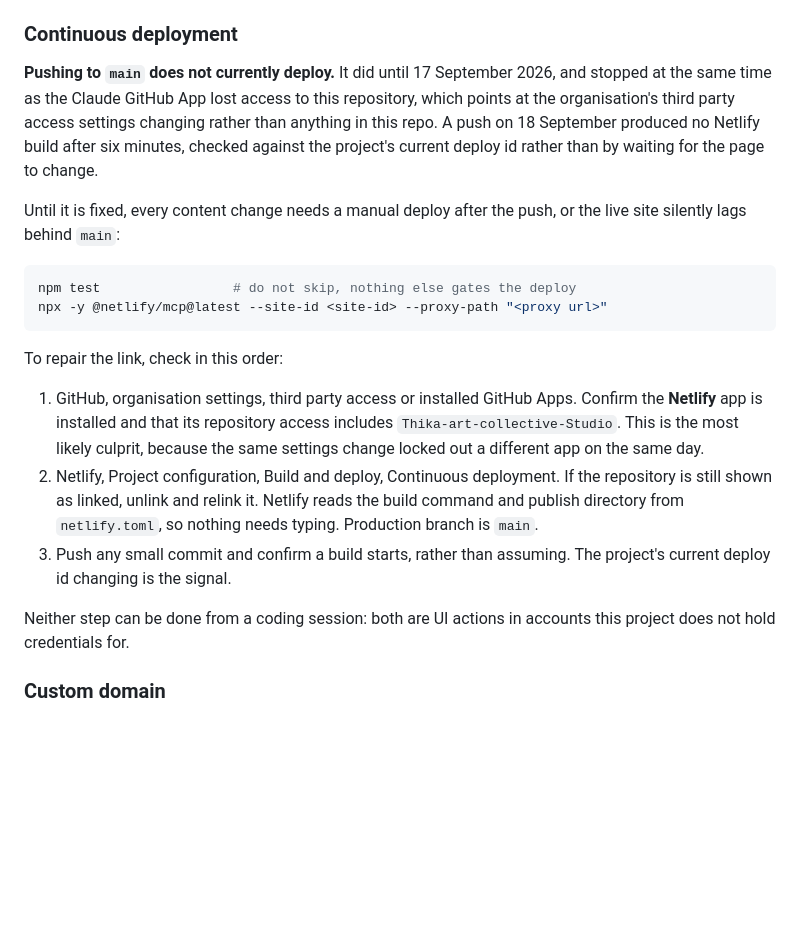
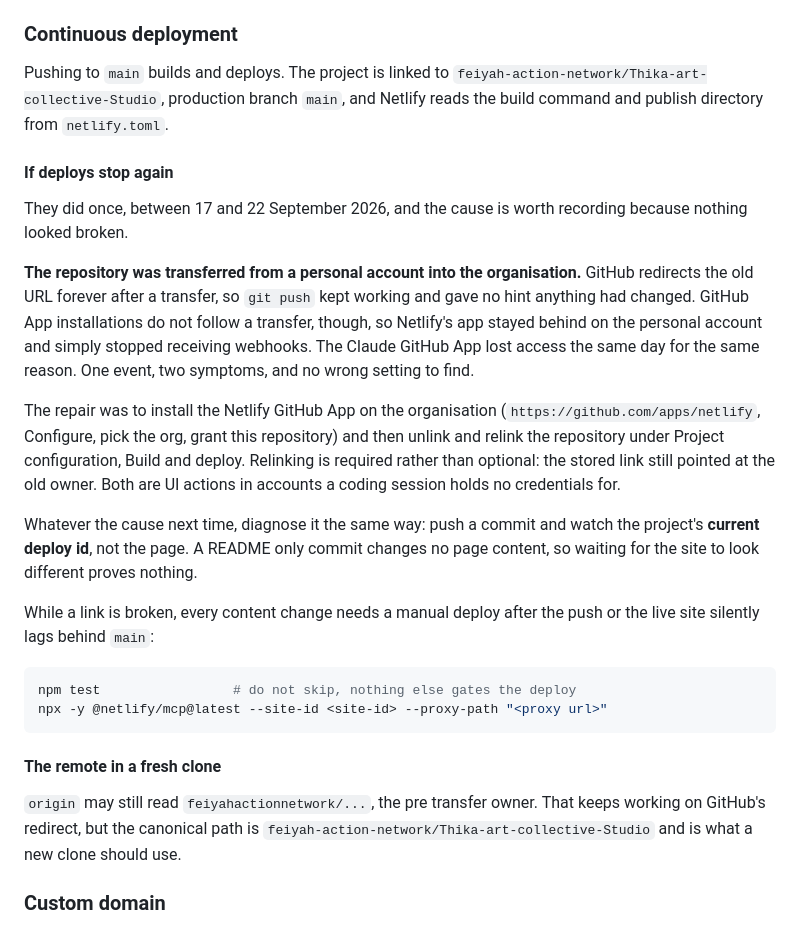
Before and after one commit to feiyah-action-network/Thika-art-collective-Studio, a Markdown page: README.md, the part around the change. Drawn GitHub-style; blank space fills up the shorter version.

Commit message:
Correct the deploy notes: the repo had been transferred, not misconfigured
Deploys stopped between 17 and 22 September because the repository was
moved from a personal account into the organisation. GitHub redirects the
old URL forever after a transfer, so pushes kept working and nothing looked
wrong, but GitHub App installations do not follow a transfer, so Netlify's
app stayed on the personal account and stopped receiving webhooks. The
Claude GitHub App lost access the same day for the same reason.

My earlier note blamed the organisation's third party access settings.
That was a guess from the timing and it was wrong, so it is replaced with
the actual cause and the repair that worked: install the Netlify app on the
org, then unlink and relink, because the stored link still pointed at the
old owner.

Also records the diagnosis method, since the obvious one misleads. Watch
the project's current deploy id, not the page: a README only commit changes
no page content, so a site that looks the same proves nothing either way.

Co-Authored-By: Claude Opus 5 <noreply@anthropic.com>
Claude-Session: https://claude.ai/code/session_01BnVoF3mNno2oNBsgVStJGs

````diff
--- a/README.md
+++ b/README.md
@@ -305,36 +305,47 @@ replacing the `art._domainkey` TXT record.
 
 ### Continuous deployment
 
-**Pushing to `main` does not currently deploy.** It did until 17 September 2026, and
-stopped at the same time as the Claude GitHub App lost access to this repository,
-which points at the organisation's third party access settings changing rather than
-anything in this repo. A push on 18 September produced no Netlify build after six
-minutes, checked against the project's current deploy id rather than by waiting for
-the page to change.
+Pushing to `main` builds and deploys. The project is linked to
+`feiyah-action-network/Thika-art-collective-Studio`, production branch `main`, and
+Netlify reads the build command and publish directory from `netlify.toml`.
 
-Until it is fixed, every content change needs a manual deploy after the push, or the
-live site silently lags behind `main`:
+#### If deploys stop again
+
+They did once, between 17 and 22 September 2026, and the cause is worth recording
+because nothing looked broken.
+
+**The repository was transferred from a personal account into the organisation.**
+GitHub redirects the old URL forever after a transfer, so `git push` kept working and
+gave no hint anything had changed. GitHub App installations do not follow a transfer,
+though, so Netlify's app stayed behind on the personal account and simply stopped
+receiving webhooks. The Claude GitHub App lost access the same day for the same
+reason. One event, two symptoms, and no wrong setting to find.
+
+The repair was to install the Netlify GitHub App on the organisation
+(`https://github.com/apps/netlify`, Configure, pick the org, grant this repository)
+and then unlink and relink the repository under Project configuration, Build and
+deploy. Relinking is required rather than optional: the stored link still pointed at
+the old owner. Both are UI actions in accounts a coding session holds no credentials
+for.
+
+Whatever the cause next time, diagnose it the same way: push a commit and watch the
+project's **current deploy id**, not the page. A README only commit changes no page
+content, so waiting for the site to look different proves nothing.
+
+While a link is broken, every content change needs a manual deploy after the push or
+the live site silently lags behind `main`:
 
 ```bash
 npm test                 # do not skip, nothing else gates the deploy
 npx -y @netlify/mcp@latest --site-id <site-id> --proxy-path "<proxy url>"
 ```
 
-To repair the link, check in this order:
+#### The remote in a fresh clone
 
-1. GitHub, organisation settings, third party access or installed GitHub Apps.
-   Confirm the **Netlify** app is installed and that its repository access includes
-   `Thika-art-collective-Studio`. This is the most likely culprit, because the same
-   settings change locked out a different app on the same day.
-2. Netlify, Project configuration, Build and deploy, Continuous deployment. If the
-   repository is still shown as linked, unlink and relink it. Netlify reads the build
-   command and publish directory from `netlify.toml`, so nothing needs typing.
-   Production branch is `main`.
-3. Push any small commit and confirm a build starts, rather than assuming. The
-   project's current deploy id changing is the signal.
-
-Neither step can be done from a coding session: both are UI actions in accounts this
-project does not hold credentials for.
+`origin` may still read `feiyahactionnetwork/...`, the pre transfer owner. That keeps
+working on GitHub's redirect, but the canonical path is
+`feiyah-action-network/Thika-art-collective-Studio` and is what a new clone should
+use.
 
 ### Custom domain
 
````
